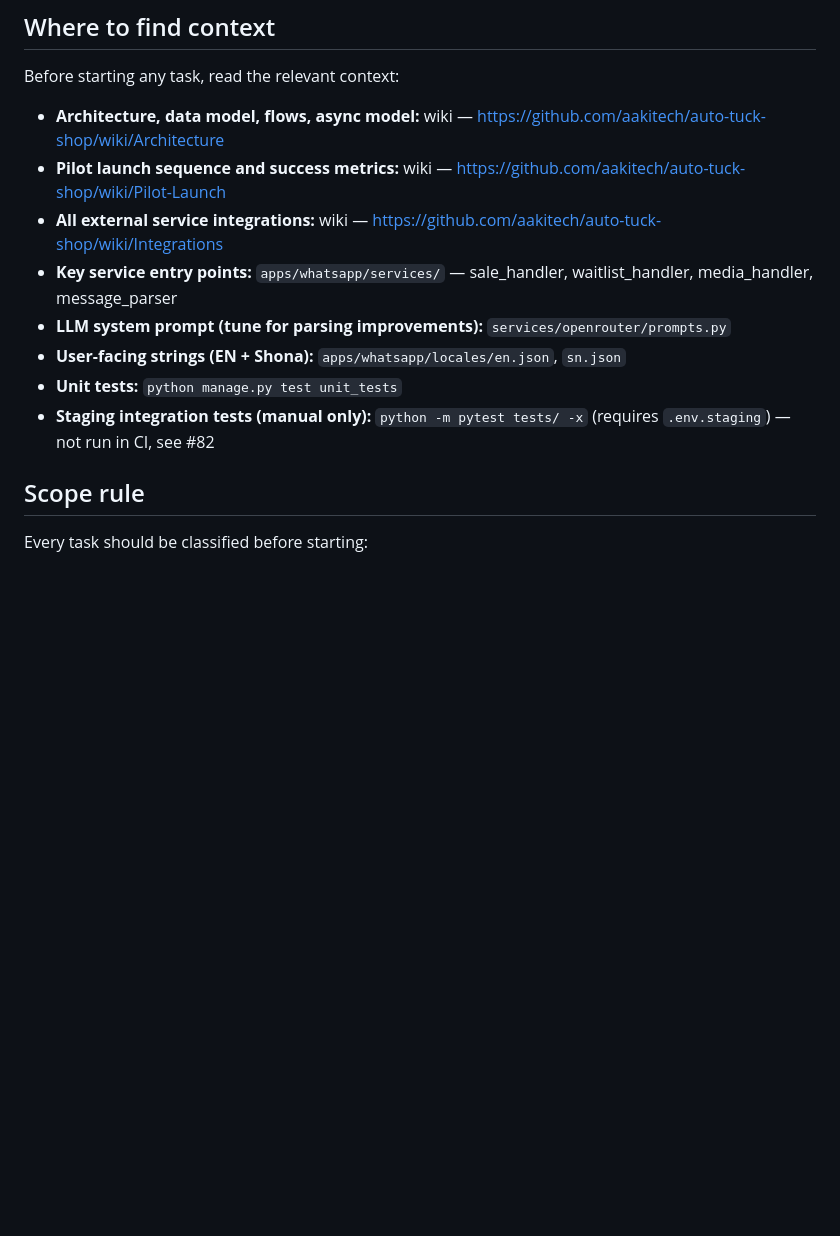
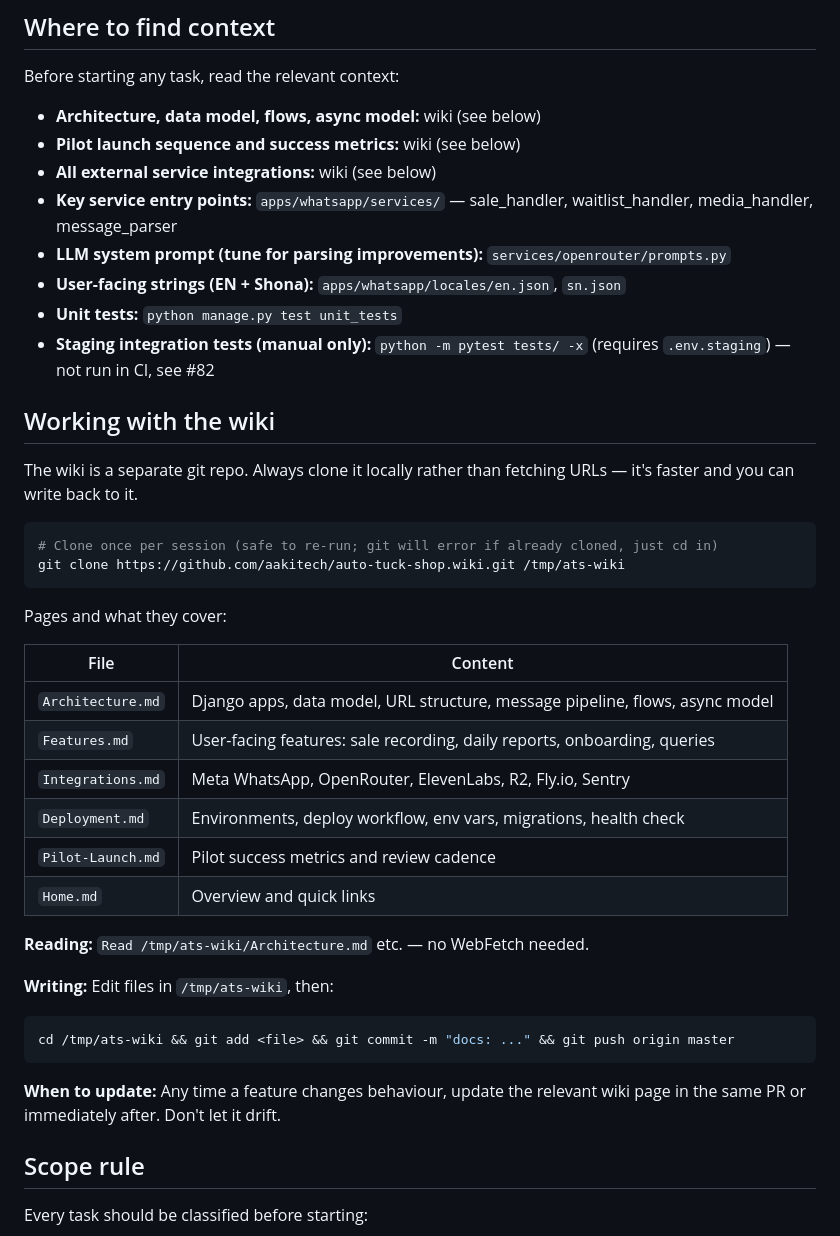
Before and after one commit to auto-tuck-shop/auto-tuck-shop, a Markdown page: CLAUDE.md, the part around the change. Rendered like a GitHub page; blank space fills up the shorter version.

Commit message:
docs: document wiki clone-and-edit workflow in CLAUDE.md
Replace bare URLs with a section explaining how to clone the wiki repo
locally (/tmp/ats-wiki), which pages cover what, and how to write back
to it — so future sessions don't have to re-discover the workflow.

Co-Authored-By: Claude Sonnet 4.6 <noreply@anthropic.com>

````diff
--- a/CLAUDE.md
+++ b/CLAUDE.md
@@ -50,14 +50,43 @@ gh issue edit <number> --add-project "Auto Tuck Shop — Backlog"
 
 Before starting any task, read the relevant context:
 
-- **Architecture, data model, flows, async model:** wiki — https://github.com/aakitech/auto-tuck-shop/wiki/Architecture
-- **Pilot launch sequence and success metrics:** wiki — https://github.com/aakitech/auto-tuck-shop/wiki/Pilot-Launch
-- **All external service integrations:** wiki — https://github.com/aakitech/auto-tuck-shop/wiki/Integrations
+- **Architecture, data model, flows, async model:** wiki (see below)
+- **Pilot launch sequence and success metrics:** wiki (see below)
+- **All external service integrations:** wiki (see below)
 - **Key service entry points:** `apps/whatsapp/services/` — sale_handler, waitlist_handler, media_handler, message_parser
 - **LLM system prompt (tune for parsing improvements):** `services/openrouter/prompts.py`
 - **User-facing strings (EN + Shona):** `apps/whatsapp/locales/en.json`, `sn.json`
 - **Unit tests:** `python manage.py test unit_tests`
 - **Staging integration tests (manual only):** `python -m pytest tests/ -x` (requires `.env.staging`) — not run in CI, see #82
+
+## Working with the wiki
+
+The wiki is a separate git repo. Always clone it locally rather than fetching URLs — it's faster and you can write back to it.
+
+```bash
+# Clone once per session (safe to re-run; git will error if already cloned, just cd in)
+git clone https://github.com/aakitech/auto-tuck-shop.wiki.git /tmp/ats-wiki
+```
+
+Pages and what they cover:
+
+| File | Content |
+|------|---------|
+| `Architecture.md` | Django apps, data model, URL structure, message pipeline, flows, async model |
+| `Features.md` | User-facing features: sale recording, daily reports, onboarding, queries |
+| `Integrations.md` | Meta WhatsApp, OpenRouter, ElevenLabs, R2, Fly.io, Sentry |
+| `Deployment.md` | Environments, deploy workflow, env vars, migrations, health check |
+| `Pilot-Launch.md` | Pilot success metrics and review cadence |
+| `Home.md` | Overview and quick links |
+
+**Reading:** `Read /tmp/ats-wiki/Architecture.md` etc. — no WebFetch needed.
+
+**Writing:** Edit files in `/tmp/ats-wiki`, then:
+```bash
+cd /tmp/ats-wiki && git add <file> && git commit -m "docs: ..." && git push origin master
+```
+
+**When to update:** Any time a feature changes behaviour, update the relevant wiki page in the same PR or immediately after. Don't let it drift.
 
 ## Scope rule
 
````
